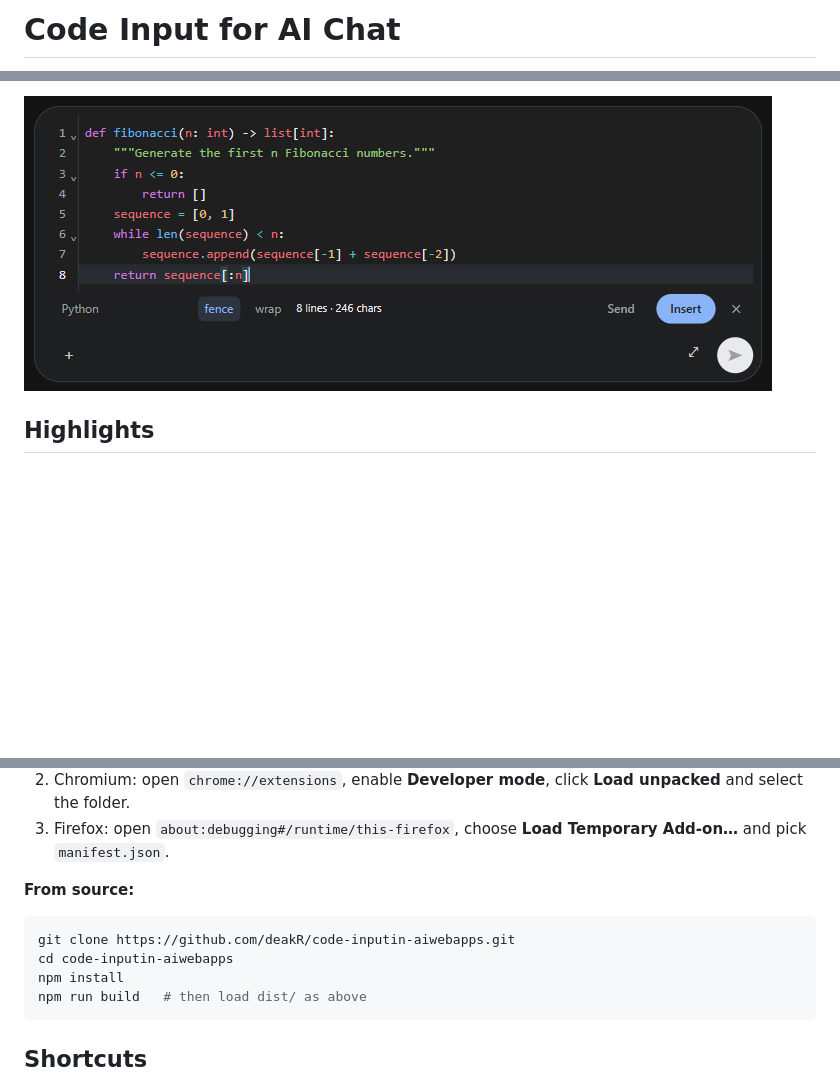
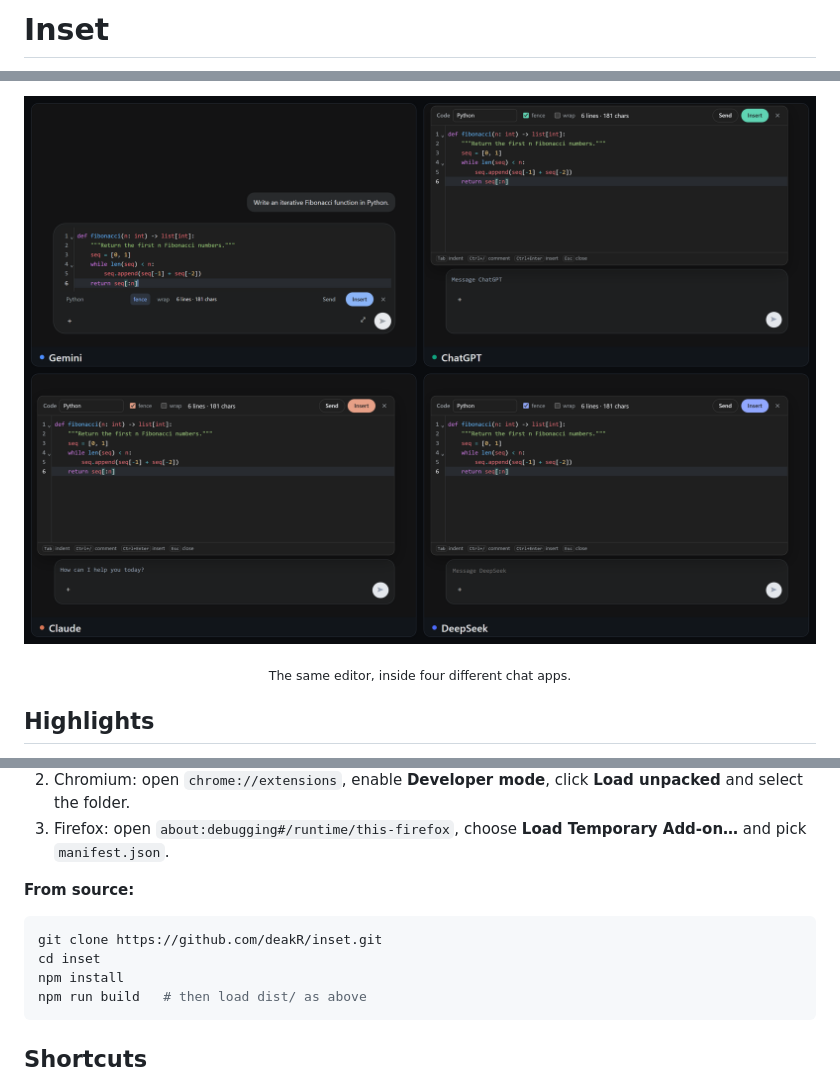
Before and after one commit to deakR/code-inputin-aiwebapps, a Markdown page: README.md, 3 parts joined by grey strips. GitHub-like rendering; pictures changed too: docs/images/inset-in-action.png (added); blank space fills up the shorter version.

````diff
--- a/README.md
+++ b/README.md
@@ -1,3 +1,3 @@
-# Code Input for AI Chat
+# Inset
 
 <p align="center">
@@ -17,6 +16,9 @@
 </p>
 
-![Code editor docked into the Gemini prompt box](docs/images/gemini-code-editor-docked.png)
+<p align="center">
+  <img src="docs/images/inset-in-action.png" alt="Inset running in Gemini, ChatGPT, Claude and DeepSeek" width="820" />
+</p>
+<p align="center"><sub>The same editor, inside four different chat apps.</sub></p>
 
 ## Highlights
 
@@ -44,8 +46,8 @@ Chrome / Edge / Brave / Arc 114+ · Firefox 140+ · Manifest V3
 **From source:**
 
 ```bash
-git clone https://github.com/deakR/code-inputin-aiwebapps.git
-cd code-inputin-aiwebapps
+git clone https://github.com/deakR/inset.git
+cd inset
 npm install
 npm run build   # then load dist/ as above
 ```
````
Also changed, not shown: other parts of README.md (+4 -5 lines), docs/images/screenshots/inset-chatgpt.png (added), docs/images/screenshots/inset-claude.png (added), docs/images/screenshots/inset-deepseek.png (added), docs/images/screenshots/inset-gemini.png (added), 8 other files.
